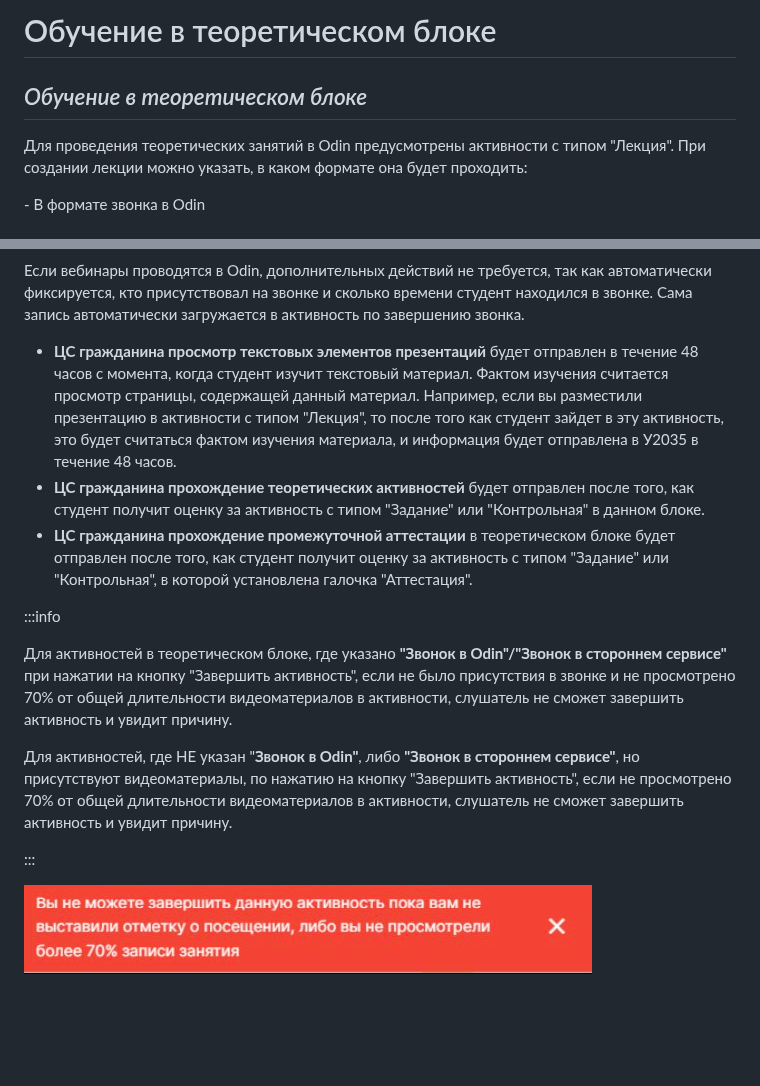
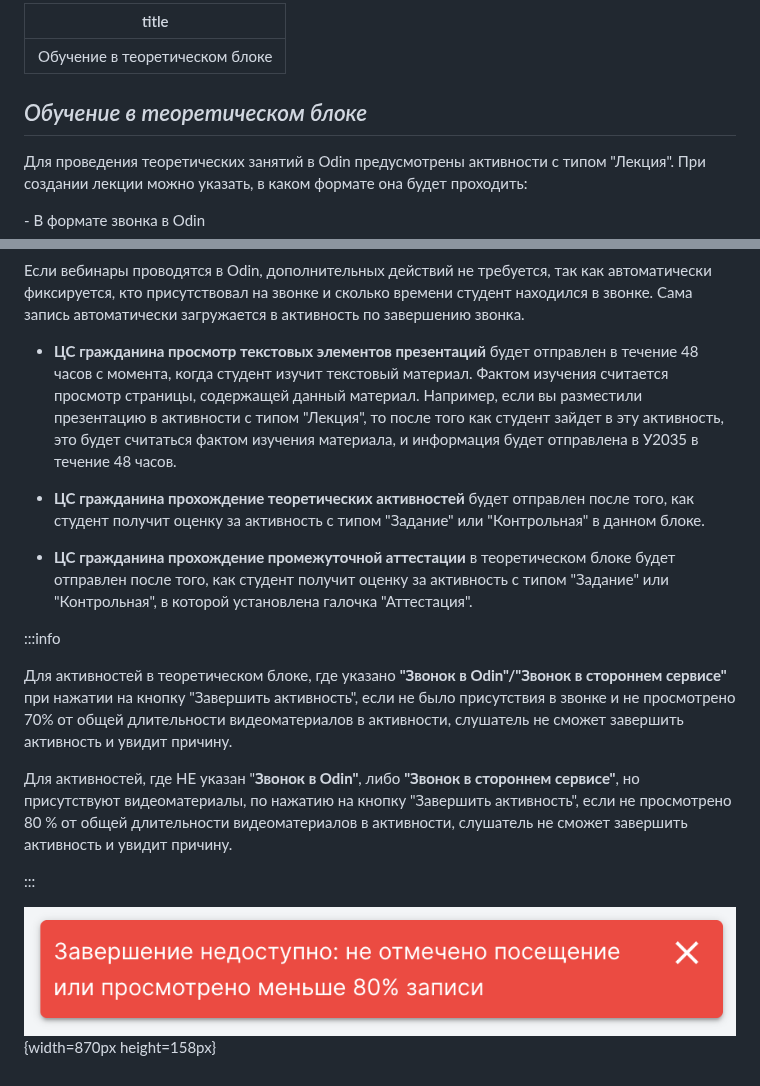
Before and after one commit to Smile-Tech-Study/basodinhelp, a Markdown page: obuchenie.-dobavlenie-studentov/obuchenie-v-teoreticheskom-bloke.md, 2 parts joined by grey strips. Rendered like a GitHub page; pictures changed too: .gitbook/assets/image (51).png (deleted), obuchenie.-dobavlenie-studentov/obuchenie-v-teoreticheskom-bloke.png (added); blank space fills up the shorter version.

Commit message:
Update 4 files
 - obuchenie.-dobavlenie-studentov/obuchenie-v-teoreticheskom-bloke.md
   - obuchenie.-dobavlenie-studentov/obuchenie-v-teoreticheskom-bloke.png
 - instrukciya-dlya-obuchayushikhsya/prakticheskii-blok.md
 - .gitbook/assets/image (51).png

```diff
--- a/obuchenie.-dobavlenie-studentov/obuchenie-v-teoreticheskom-bloke.md
+++ b/obuchenie.-dobavlenie-studentov/obuchenie-v-teoreticheskom-bloke.md
@@ -1,6 +1,8 @@
-# Обучение в теоретическом блоке
+---
+title: Обучение в теоретическом блоке
+---
 
-## _Обучение в теоретическом блоке_
+## *Обучение в теоретическом блоке*
 
 Для проведения теоретических занятий в Odin предусмотрены активности с типом "Лекция". При создании лекции можно указать, в каком формате она будет проходить:
 
@@ -28,16 +30,18 @@
 
 Если вебинары проводятся в Odin, дополнительных действий не требуется, так как автоматически фиксируется, кто присутствовал на звонке и сколько времени студент находился в звонке. Сама запись автоматически загружается в активность по завершению звонка.
 
-* **ЦС гражданина просмотр текстовых элементов презентаций** будет отправлен в течение 48 часов с момента, когда студент изучит текстовый материал. Фактом изучения считается просмотр страницы, содержащей данный материал. Например, если вы разместили презентацию в активности с типом "Лекция", то после того как студент зайдет в эту активность, это будет считаться фактом изучения материала, и информация будет отправлена в У2035 в течение 48 часов.
-* **ЦС гражданина прохождение теоретических активностей** будет отправлен после того, как студент получит оценку за активность с типом "Задание" или "Контрольная" в данном блоке.
-* **ЦС гражданина прохождение промежуточной аттестации** в теоретическом блоке будет отправлен после того, как студент получит оценку за активность с типом "Задание" или "Контрольная", в которой установлена галочка "Аттестация".
+-  **ЦС гражданина просмотр текстовых элементов презентаций** будет отправлен в течение 48 часов с момента, когда студент изучит текстовый материал. Фактом изучения считается просмотр страницы, содержащей данный материал. Например, если вы разместили презентацию в активности с типом "Лекция", то после того как студент зайдет в эту активность, это будет считаться фактом изучения материала, и информация будет отправлена в У2035 в течение 48 часов.
+
+-  **ЦС гражданина прохождение теоретических активностей** будет отправлен после того, как студент получит оценку за активность с типом "Задание" или "Контрольная" в данном блоке.
+
+-  **ЦС гражданина прохождение промежуточной аттестации** в теоретическом блоке будет отправлен после того, как студент получит оценку за активность с типом "Задание" или "Контрольная", в которой установлена галочка "Аттестация".
 
 :::info
 
 Для активностей в теоретическом блоке, где указано **"Звонок в Odin"/"Звонок в стороннем сервисе"** при нажатии на кнопку "Завершить активность", если не было присутствия в звонке и не просмотрено 70% от общей длительности видеоматериалов в активности, слушатель не сможет завершить активность и увидит причину.
 
-Для активностей, где НЕ указан "**Звонок в Odin"**, либо **"Звонок в стороннем сервисе"**, но присутствуют видеоматериалы, по нажатию на кнопку "Завершить активность", если не просмотрено 70% от общей длительности видеоматериалов в активности, слушатель не сможет завершить активность и увидит причину.
+Для активностей, где НЕ указан "**Звонок в Odin"**, либо **"Звонок в стороннем сервисе"**, но присутствуют видеоматериалы, по нажатию на кнопку "Завершить активность", если не просмотрено 80 % от общей длительности видеоматериалов в активности, слушатель не сможет завершить активность и увидит причину.
 
 :::
 
-![](<../.gitbook/assets/image (51).png>)
+![](./obuchenie-v-teoreticheskom-bloke.png){width=870px height=158px}
```
Also changed, not shown: other parts of obuchenie.-dobavlenie-studentov/obuchenie-v-teoreticheskom-bloke.md (+1 -1 lines), instrukciya-dlya-obuchayushikhsya/prakticheskii-blok.md (+4 -0 lines).
